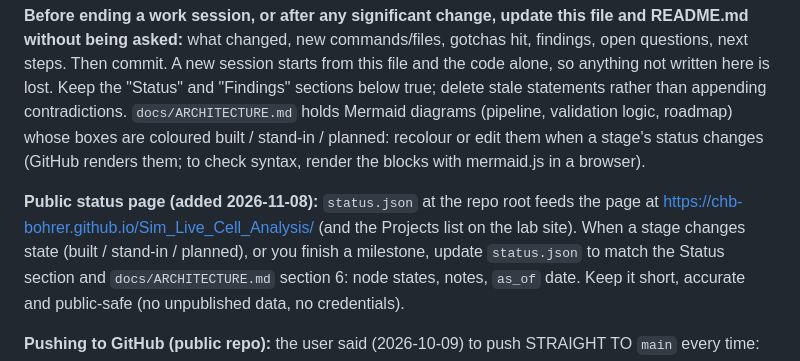
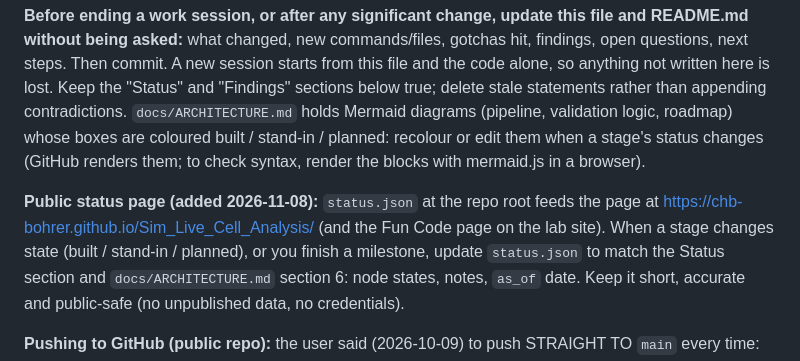
Before and after one commit to CHB-Bohrer/Sim_Live_Cell_Analysis, a Markdown page: CLAUDE.md, the part around the change. Rendered like a GitHub page.

Commit message:
CLAUDE.md: the lab site page is now called Fun Code
Co-Authored-By: Claude Sonnet 5.5 <noreply@anthropic.com>
Claude-Session: https://claude.ai/code/session_0134yBTcCSLEM5ReNFq9G1Ww

```diff
--- a/CLAUDE.md
+++ b/CLAUDE.md
@@ -13,7 +13,7 @@ below true; delete stale statements rather than appending contradictions. `docs/
 stage's status changes (GitHub renders them; to check syntax, render the blocks with mermaid.js in a browser).
 
 **Public status page (added 2026-11-08):** `status.json` at the repo root feeds the page at https://chb-bohrer.github.io/Sim_Live_Cell_Analysis/
-(and the Projects list on the lab site). When a stage changes state (built / stand-in / planned), or you finish a milestone, update `status.json` to match the
+(and the Fun Code page on the lab site). When a stage changes state (built / stand-in / planned), or you finish a milestone, update `status.json` to match the
 Status section and `docs/ARCHITECTURE.md` section 6: node states, notes, `as_of` date. Keep it short, accurate and public-safe (no unpublished data, no credentials).
 
 **Pushing to GitHub (public repo):** the user said (2026-10-09) to push STRAIGHT TO `main` every time: after committing, run
```
